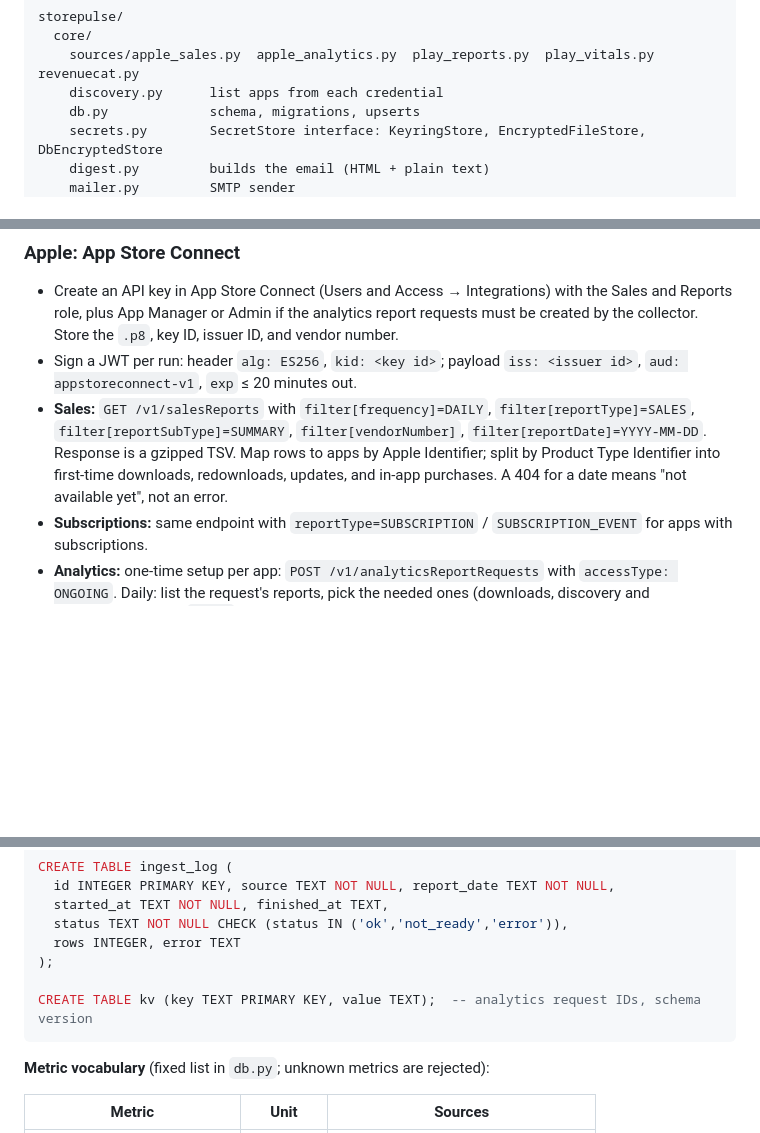
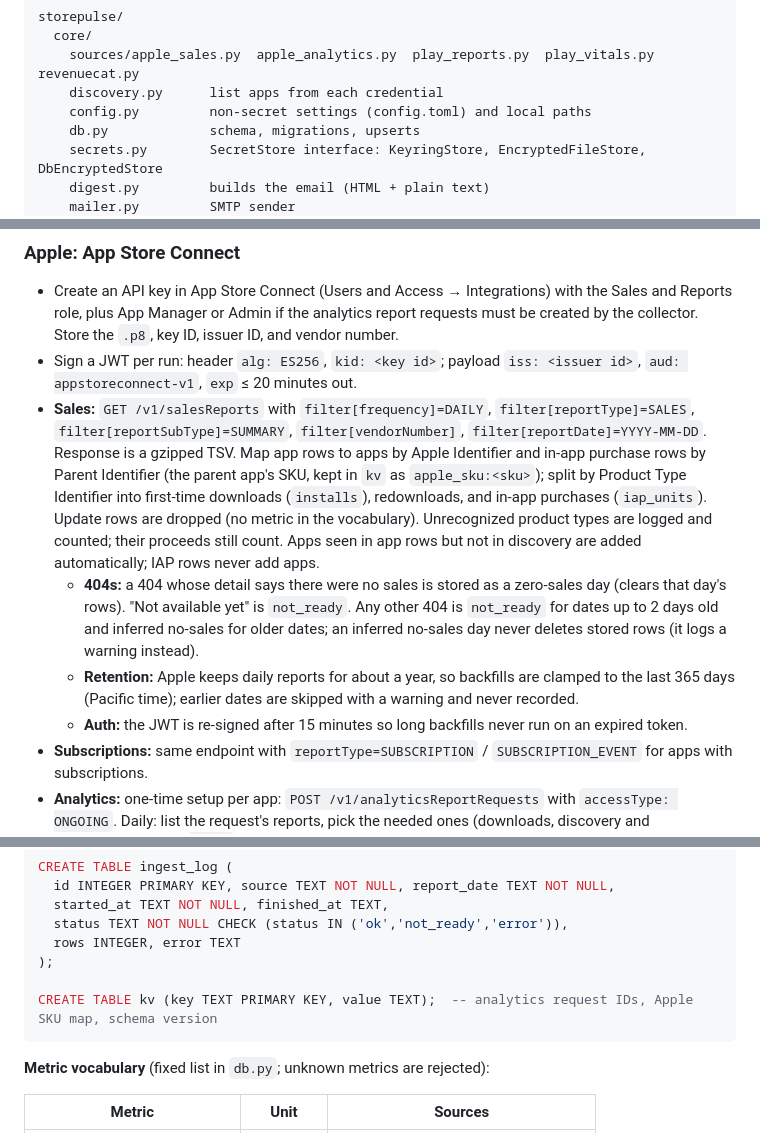
Before and after one commit to romol4/storepulse, a Markdown page: docs/SPEC.md, 3 parts joined by grey strips. GitHub-like rendering; blank space fills up the shorter version.

````diff
--- a/docs/FT Store Analytics Collector — Spec.md
+++ b/docs/SPEC.md
@@ -72,6 +72,7 @@ storepulse/
   core/
     sources/apple_sales.py  apple_analytics.py  play_reports.py  play_vitals.py  revenuecat.py
     discovery.py      list apps from each credential
+    config.py         non-secret settings (config.toml) and local paths
     db.py             schema, migrations, upserts
     secrets.py        SecretStore interface: KeyringStore, EncryptedFileStore, DbEncryptedStore
     digest.py         builds the email (HTML + plain text)
@@ -102,7 +103,10 @@ Four sources, each behind its own module in `core/sources/`. Each is optional: a
 
 - Create an API key in App Store Connect (Users and Access → Integrations) with the Sales and Reports role, plus App Manager or Admin if the analytics report requests must be created by the collector. Store the `.p8`, key ID, issuer ID, and vendor number.
 - Sign a JWT per run: header `alg: ES256`, `kid: <key id>`; payload `iss: <issuer id>`, `aud: appstoreconnect-v1`, `exp` ≤ 20 minutes out.
-- **Sales:** `GET /v1/salesReports` with `filter[frequency]=DAILY`, `filter[reportType]=SALES`, `filter[reportSubType]=SUMMARY`, `filter[vendorNumber]`, `filter[reportDate]=YYYY-MM-DD`. Response is a gzipped TSV. Map rows to apps by Apple Identifier; split by Product Type Identifier into first-time downloads, redownloads, updates, and in-app purchases. A 404 for a date means "not available yet", not an error.
+- **Sales:** `GET /v1/salesReports` with `filter[frequency]=DAILY`, `filter[reportType]=SALES`, `filter[reportSubType]=SUMMARY`, `filter[vendorNumber]`, `filter[reportDate]=YYYY-MM-DD`. Response is a gzipped TSV. Map app rows to apps by Apple Identifier and in-app purchase rows by Parent Identifier (the parent app's SKU, kept in `kv` as `apple_sku:<sku>`); split by Product Type Identifier into first-time downloads (`installs`), redownloads, and in-app purchases (`iap_units`). Update rows are dropped (no metric in the vocabulary). Unrecognized product types are logged and counted; their proceeds still count. Apps seen in app rows but not in discovery are added automatically; IAP rows never add apps.
+  - **404s:** a 404 whose detail says there were no sales is stored as a zero-sales day (clears that day's rows). "Not available yet" is `not_ready`. Any other 404 is `not_ready` for dates up to 2 days old and inferred no-sales for older dates; an inferred no-sales day never deletes stored rows (it logs a warning instead).
+  - **Retention:** Apple keeps daily reports for about a year, so backfills are clamped to the last 365 days (Pacific time); earlier dates are skipped with a warning and never recorded.
+  - **Auth:** the JWT is re-signed after 15 minutes so long backfills never run on an expired token.
 - **Subscriptions:** same endpoint with `reportType=SUBSCRIPTION` / `SUBSCRIPTION_EVENT` for apps with subscriptions.
 - **Analytics:** one-time setup per app: `POST /v1/analyticsReportRequests` with `accessType: ONGOING`. Daily: list the request's reports, pick the needed ones (downloads, discovery and engagement), fetch `DAILY` instances, download segment files (gzipped CSV). Store the request IDs in the DB so setup never repeats.
 
@@ -164,7 +168,7 @@ CREATE TABLE ingest_log (
   rows INTEGER, error TEXT
 );
 
-CREATE TABLE kv (key TEXT PRIMARY KEY, value TEXT);  -- analytics request IDs, schema version
+CREATE TABLE kv (key TEXT PRIMARY KEY, value TEXT);  -- analytics request IDs, Apple SKU map, schema version
 ```
 
 **Metric vocabulary** (fixed list in `db.py`; unknown metrics are rejected):
````
